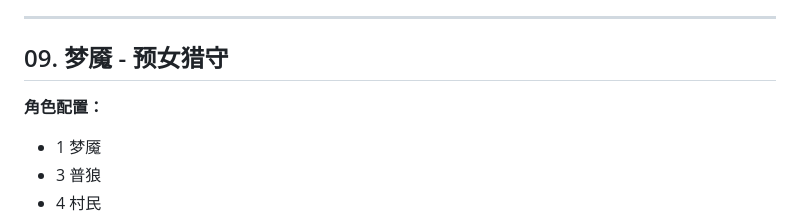
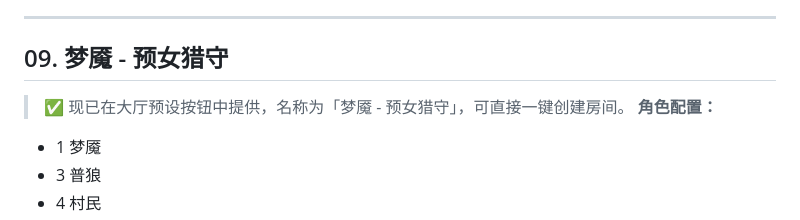
Before and after one commit to VinkoYang/Werewolf-Master, a Markdown page: doc/configuration.md, the part around the change printed below. Rendered like a GitHub page.

Commit message:
修改configuration说明

```diff
--- a/doc/configuration.md
+++ b/doc/configuration.md
@@ -212,6 +212,7 @@ markdown_content = """# 狼人杀特殊版型规则整理
 ---
 
 ## 09. 梦魇 - 预女猎守
+> ✅ 现已在大厅预设按钮中提供，名称为「梦魇 - 预女猎守」，可直接一键创建房间。
 **角色配置：**
 - 1 梦魇
 - 3 普狼
```
Also changed, not shown: other parts of doc/configuration.md (+1 -0 lines).
